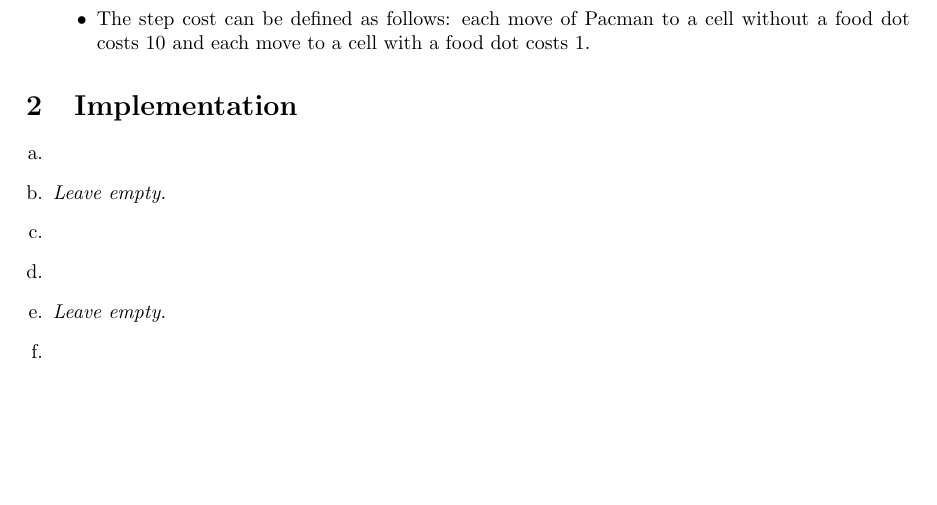
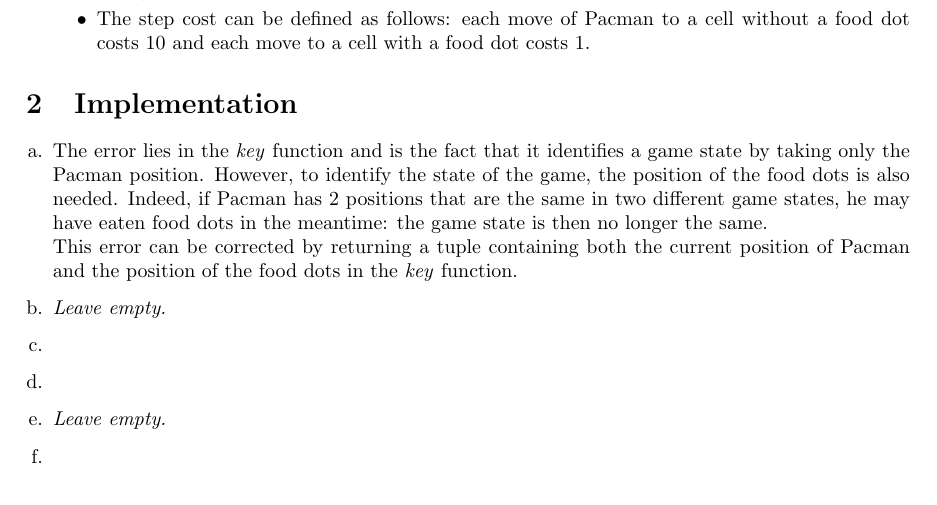
Before and after one commit to OlivierJoris/Search-algorithms-in-Pacman, a LaTeX document (template-project1.tex): part of page 1 of 2, cut so that both start at the same text, the shorter picture padded with empty space. Compiled offline with pdfLaTeX.

Commit message:
question 2.a

```diff
--- a/template-project1.tex
+++ b/template-project1.tex
@@ -43,7 +43,8 @@
 \section{Implementation}
 
 \begin{enumerate}[label=\alph*.,leftmargin=1.35em]
-    \item
+    \item The error lies in the \textit{key} function and is the fact that it identifies a game state by taking only the Pacman position. However, to identify the state of the game, the position of the food dots is also needed. Indeed, if Pacman has 2 positions that are the same in two different game states, he may have eaten food dots in the meantime: the game state is then no longer the same.\\
+          This error can be corrected by returning a tuple containing both the current position of Pacman and the position of the food dots in the \textit{key} function.
     \item \textbf{{\it Leave empty.}}
     \item
     \item
```
Also changed, not shown: template-project1.pdf, 3 other files.
